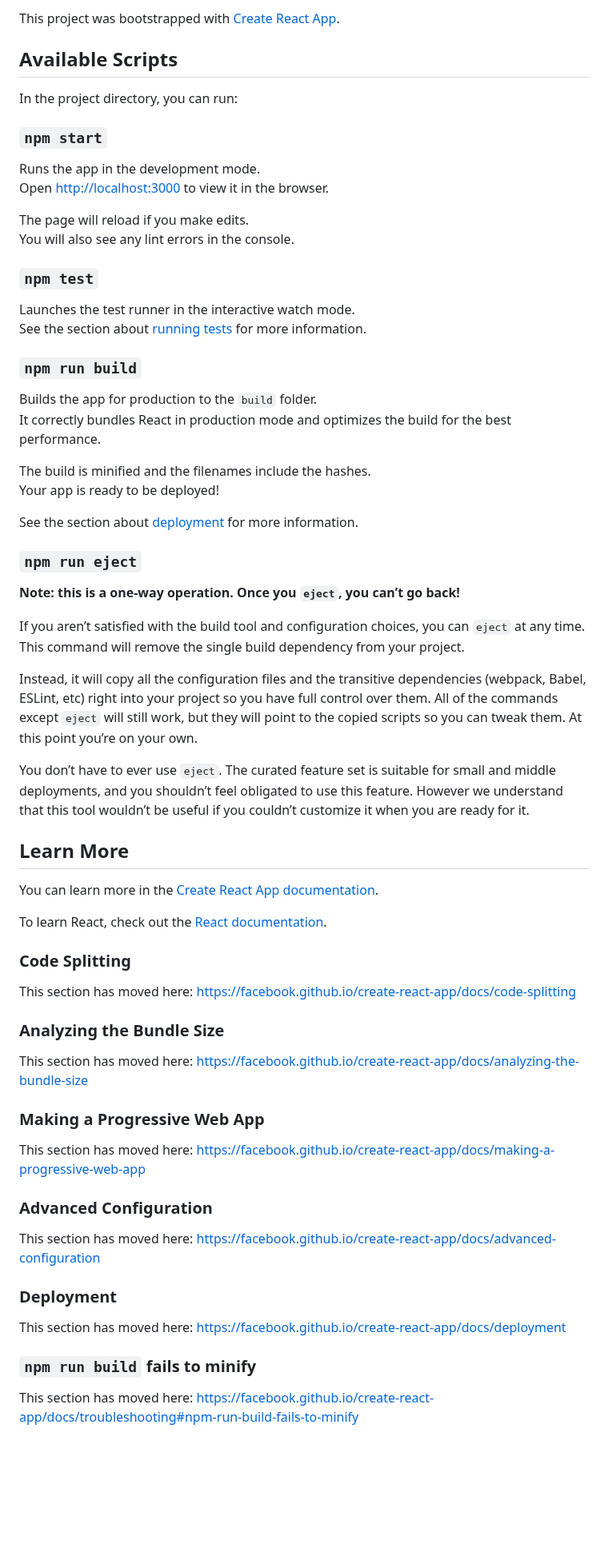
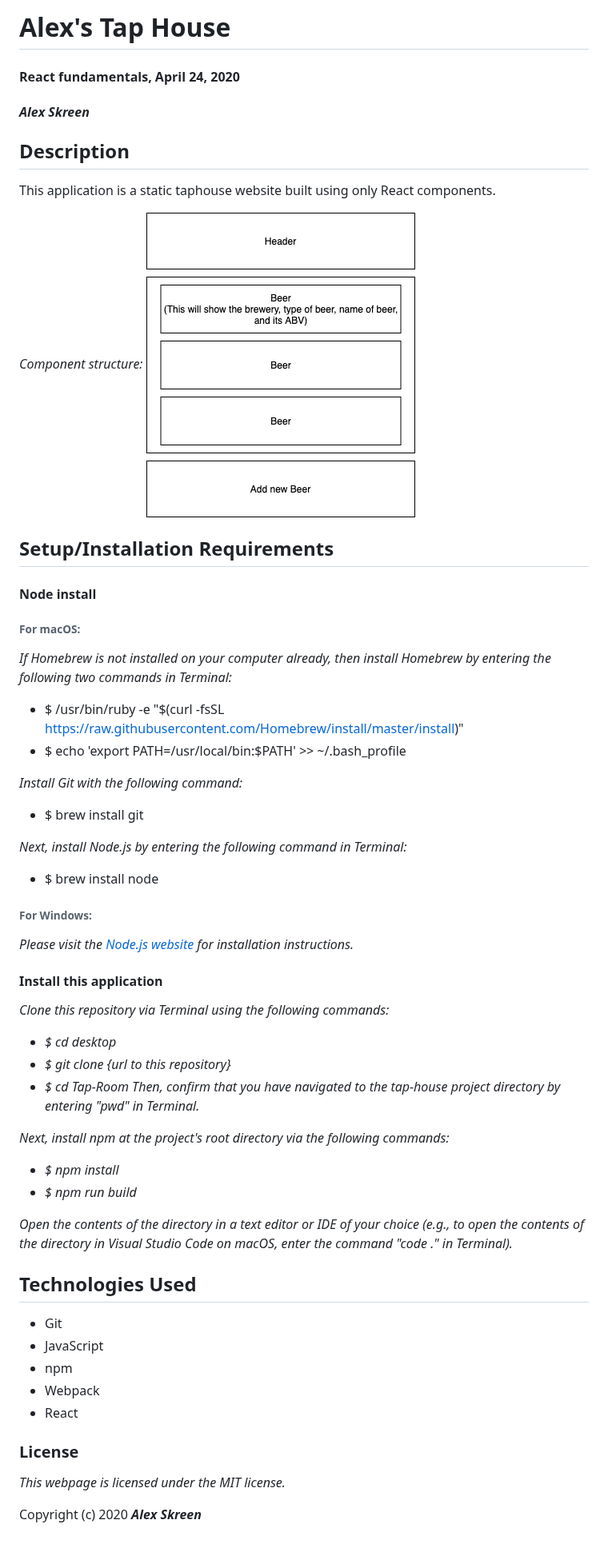
Before and after one commit to alexskreen/Tap-Room, a Markdown page: README.md, the part around the change. Shown at 80% size. Drawn GitHub-style; pictures changed too: taphouse_diagram.png (added); blank space fills up the shorter version.

Commit message:
initial commit

```diff
--- a/README.md
+++ b/README.md
@@ -1,68 +1,58 @@
-This project was bootstrapped with [Create React App](https://github.com/facebook/create-react-app).
+# Alex's Tap House
 
-## Available Scripts
+#### React fundamentals, April 24, 2020
 
-In the project directory, you can run:
+#### _**Alex Skreen**_
 
-### `npm start`
+## Description
 
-Runs the app in the development mode.<br />
-Open [http://localhost:3000](http://localhost:3000) to view it in the browser.
+This application is a static taphouse website built using only React components.
 
-The page will reload if you make edits.<br />
-You will also see any lint errors in the console.
+_Component structure:_
+![component structure](/taphouse_diagram.png)
 
-### `npm test`
+## Setup/Installation Requirements
 
-Launches the test runner in the interactive watch mode.<br />
-See the section about [running tests](https://facebook.github.io/create-react-app/docs/running-tests) for more information.
+#### Node install
 
-### `npm run build`
+###### For macOS:
+_If Homebrew is not installed on your computer already, then install Homebrew by entering the following two commands in Terminal:_
+* $ /usr/bin/ruby -e "$(curl -fsSL https://raw.githubusercontent.com/Homebrew/install/master/install)"
+* $ echo 'export PATH=/usr/local/bin:$PATH' >> ~/.bash_profile
 
-Builds the app for production to the `build` folder.<br />
-It correctly bundles React in production mode and optimizes the build for the best performance.
+_Install Git with the following command:_
+* $ brew install git
 
-The build is minified and the filenames include the hashes.<br />
-Your app is ready to be deployed!
+_Next, install Node.js by entering the following command in Terminal:_
+* $ brew install node
 
-See the section about [deployment](https://facebook.github.io/create-react-app/docs/deployment) for more information.
+###### For Windows:
+_Please visit the [Node.js website](https://nodejs.org/en/download/) for installation instructions._
 
-### `npm run eject`
+#### Install this application
 
-**Note: this is a one-way operation. Once you `eject`, you can’t go back!**
+_Clone this repository via Terminal using the following commands:_
+* _$ cd desktop_
+* _$ git clone {url to this repository}_
+* _$ cd Tap-Room_
+_Then, confirm that you have navigated to the tap-house project directory by entering "pwd" in Terminal._
 
-If you aren’t satisfied with the build tool and configuration choices, you can `eject` at any time. This command will remove the single build dependency from your project.
+_Next, install npm at the project's root directory via the following commands:_
+* _$ npm install_
+* _$ npm run build_
 
-Instead, it will copy all the configuration files and the transitive dependencies (webpack, Babel, ESLint, etc) right into your project so you have full control over them. All of the commands except `eject` will still work, but they will point to the copied scripts so you can tweak them. At this point you’re on your own.
+_Open the contents of the directory in a text editor or IDE of your choice (e.g., to open the contents of the directory in Visual Studio Code on macOS, enter the command "code ." in Terminal)._
 
-You don’t have to ever use `eject`. The curated feature set is suitable for small and middle deployments, and you shouldn’t feel obligated to use this feature. However we understand that this tool wouldn’t be useful if you couldn’t customize it when you are ready for it.
+## Technologies Used
 
-## Learn More
+* Git
+* JavaScript
+* npm
+* Webpack
+* React
 
-You can learn more in the [Create React App documentation](https://facebook.github.io/create-react-app/docs/getting-started).
+### License
 
-To learn React, check out the [React documentation](https://reactjs.org/).
+*This webpage is licensed under the MIT license.*
 
-### Code Splitting
-
-This section has moved here: https://facebook.github.io/create-react-app/docs/code-splitting
-
-### Analyzing the Bundle Size
-
-This section has moved here: https://facebook.github.io/create-react-app/docs/analyzing-the-bundle-size
-
-### Making a Progressive Web App
-
-This section has moved here: https://facebook.github.io/create-react-app/docs/making-a-progressive-web-app
-
-### Advanced Configuration
-
-This section has moved here: https://facebook.github.io/create-react-app/docs/advanced-configuration
-
-### Deployment
-
-This section has moved here: https://facebook.github.io/create-react-app/docs/deployment
-
-### `npm run build` fails to minify
-
-This section has moved here: https://facebook.github.io/create-react-app/docs/troubleshooting#npm-run-build-fails-to-minify
+Copyright (c) 2020 **_Alex Skreen_**
```
Also changed, not shown: 2 other files.
